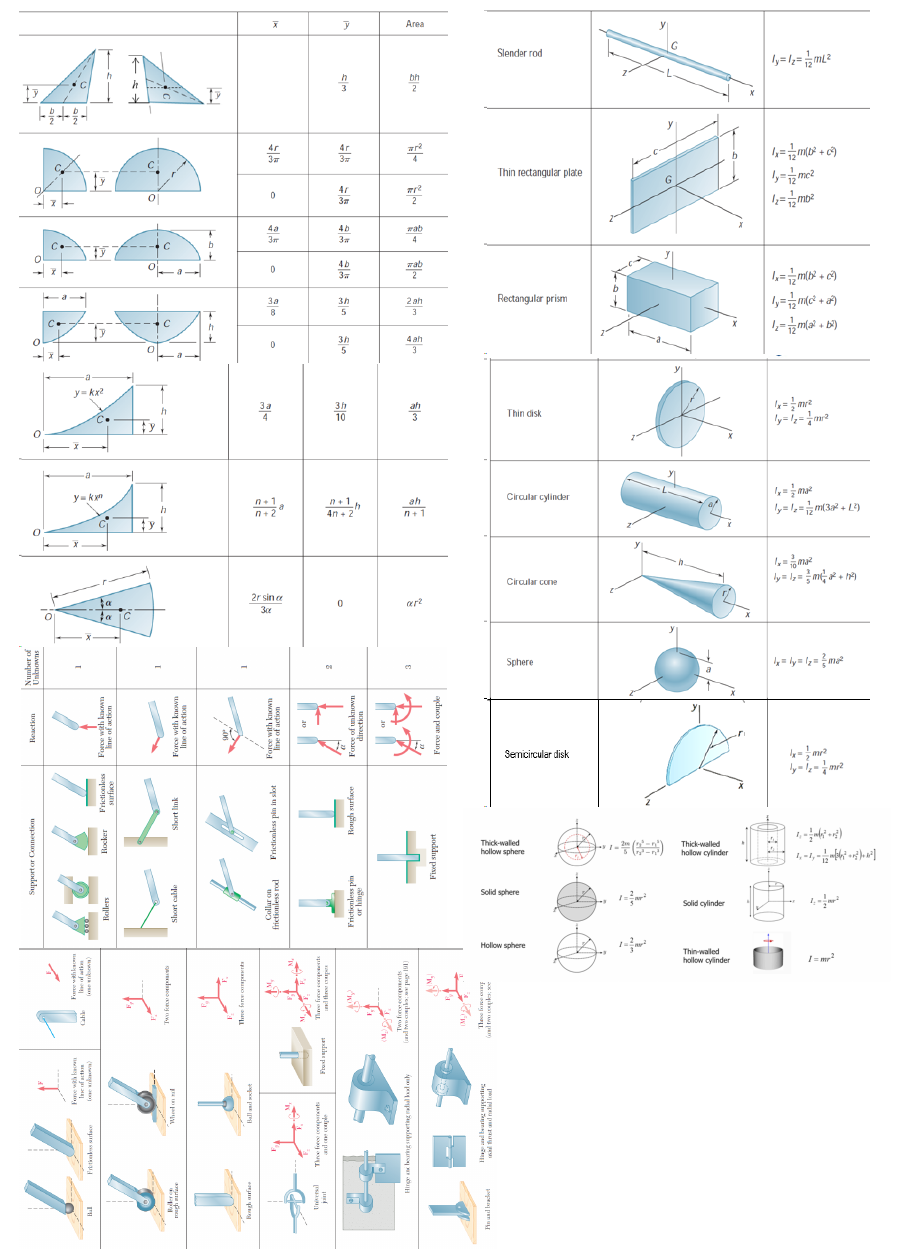
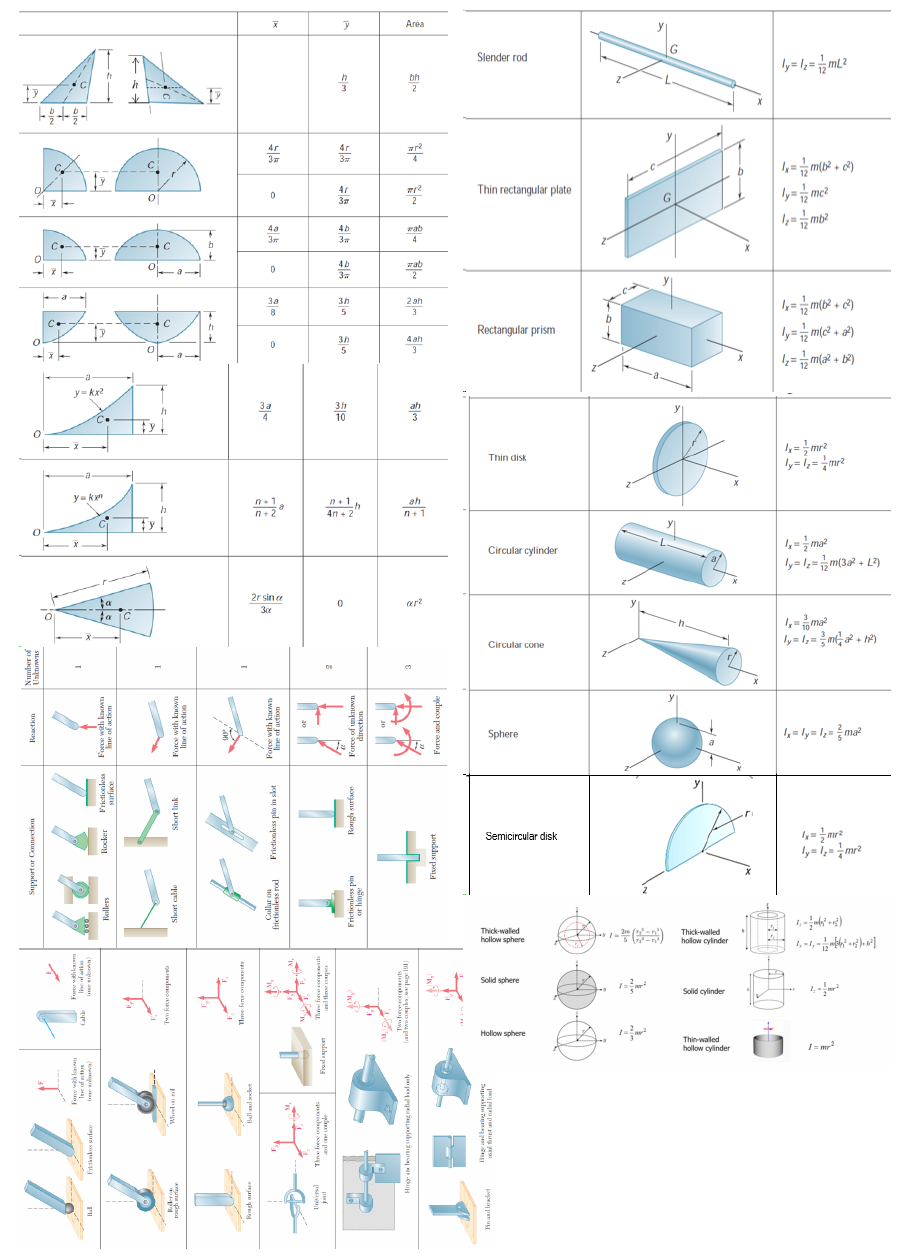
Before and after one commit to malcolmang/ME2115-formula-sheet, a LaTeX document (ME2115.tex): part of page 2 of 2, cut at the place of the change. Compiled offline with pdfLaTeX.

Commit message:
enlarged images a bit (last change lol)

```diff
--- a/ME2115.tex
+++ b/ME2115.tex
@@ -196,8 +196,8 @@
 		\end{figure}
 		\begin{figure}[H]
 			\centering
-			\includegraphics[width=0.9\linewidth]{screenshot003}
-			\includegraphics[width=0.9\linewidth]{screenshot004}
+			\includegraphics[width=1\linewidth]{screenshot003}
+			\includegraphics[width=1\linewidth]{screenshot004}
 			\includegraphics[width=1\linewidth]{screenshot005}
 
 			\label{fig:screenshot003}
```
Also changed, not shown: ME2115.pdf, 2 other files.
